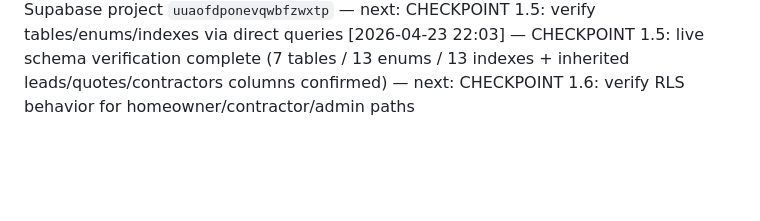
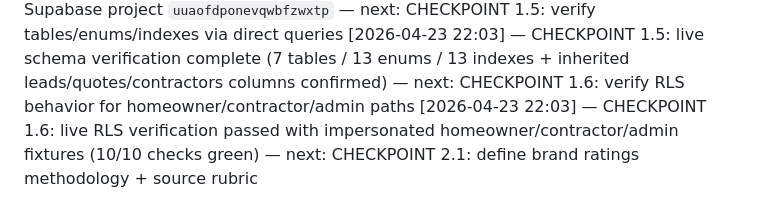
Before and after one commit to mxjarvisbuilds/neighborlywork, a Markdown page: docs/heartbeat.md, the part around the change. Drawn GitHub-style; blank space fills up the shorter version.

Commit message:
docs: record neighborlywork RLS verification

```diff
--- a/docs/heartbeat.md
+++ b/docs/heartbeat.md
@@ -20,3 +20,4 @@
 [2026-04-23 18:23] — CHECKPOINT 1.3: inherited backend foundation re-verified and hardened in deploy repo — next: CHECKPOINT 1.4: apply schema in Supabase/test environment
 [2026-04-23 22:03] — CHECKPOINT 1.4: hardened schema + RLS SQL applied successfully in live Supabase project `uuaofdponevqwbfzwxtp` — next: CHECKPOINT 1.5: verify tables/enums/indexes via direct queries
 [2026-04-23 22:03] — CHECKPOINT 1.5: live schema verification complete (7 tables / 13 enums / 13 indexes + inherited leads/quotes/contractors columns confirmed) — next: CHECKPOINT 1.6: verify RLS behavior for homeowner/contractor/admin paths
+[2026-04-23 22:03] — CHECKPOINT 1.6: live RLS verification passed with impersonated homeowner/contractor/admin fixtures (10/10 checks green) — next: CHECKPOINT 2.1: define brand ratings methodology + source rubric
```
